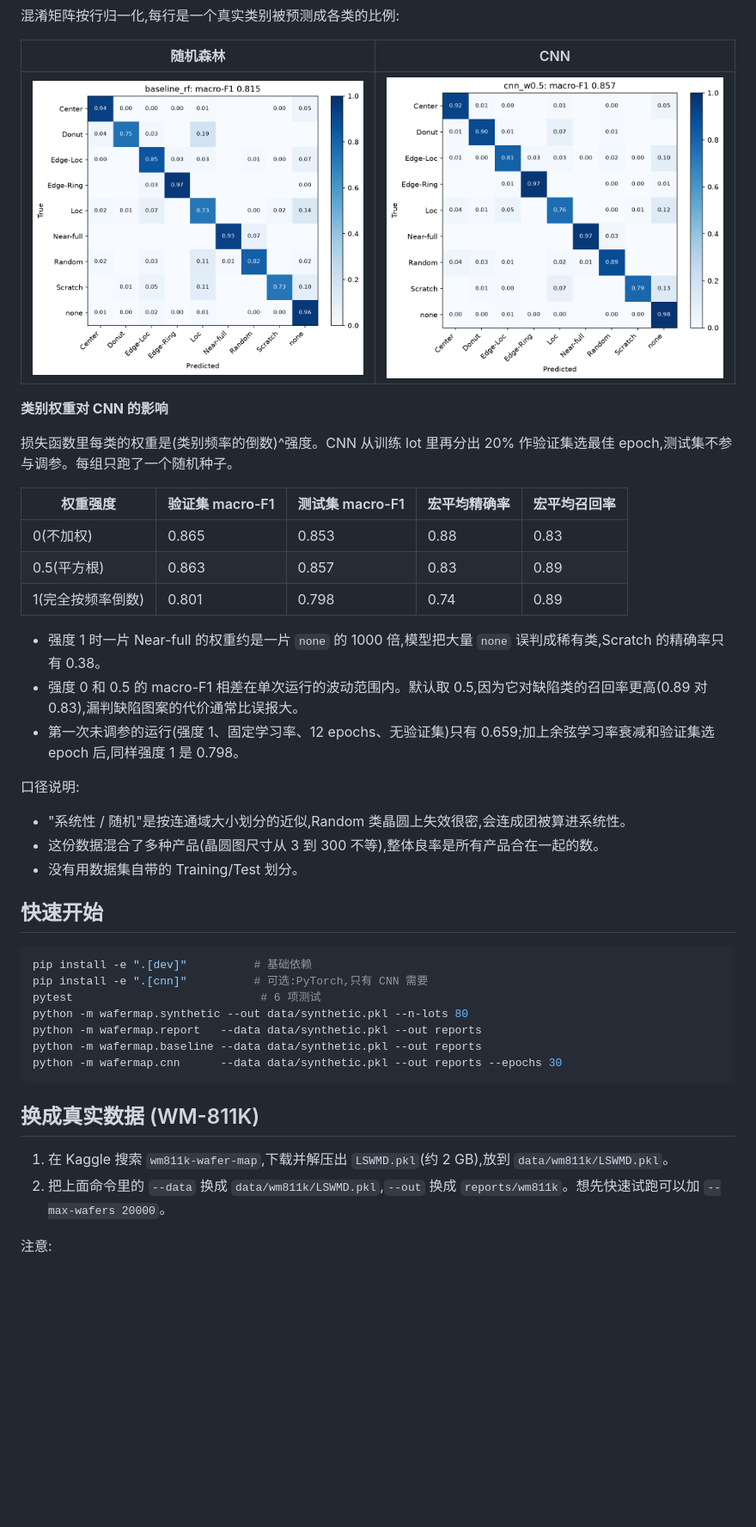
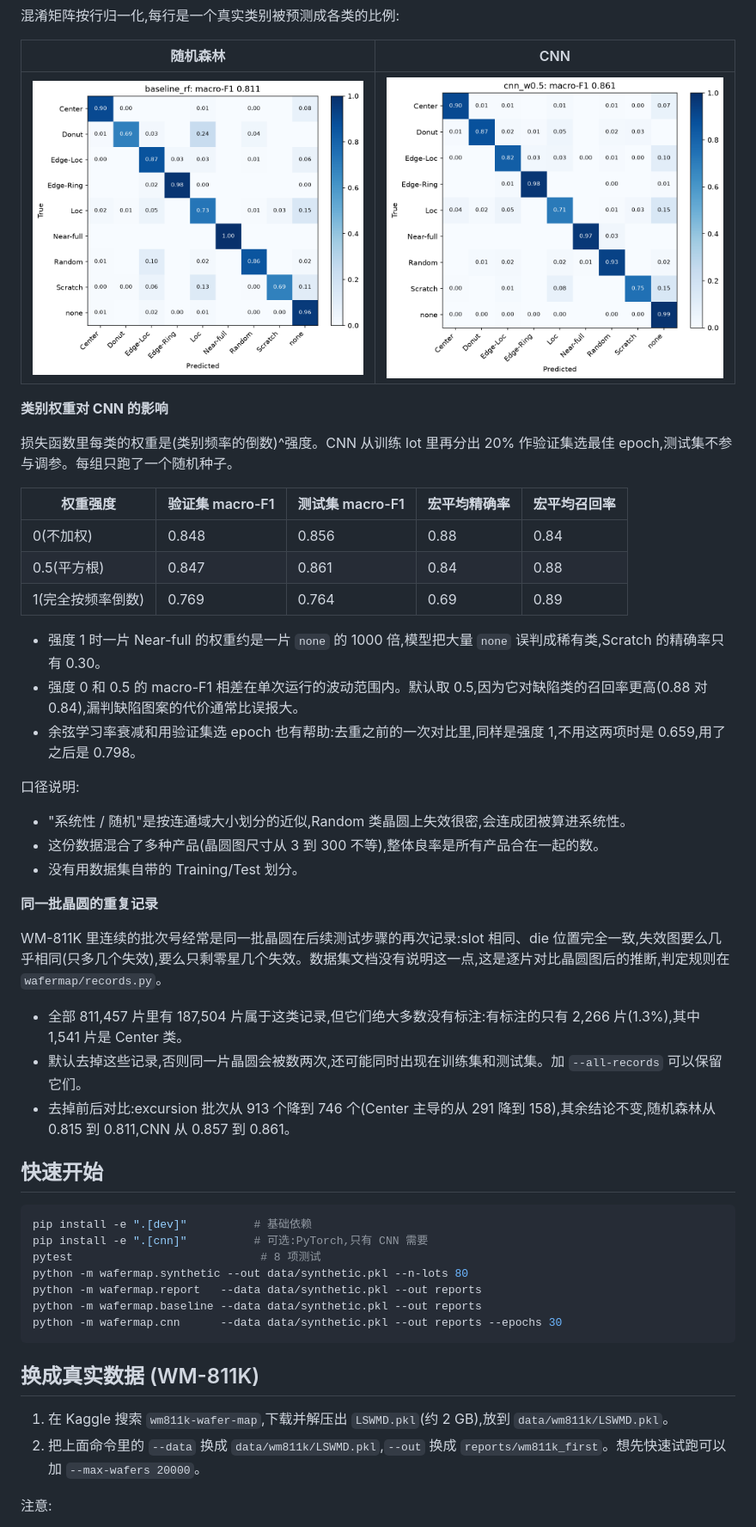
Before and after one commit to litaoshu0727-del/wafer-map-yield, a Markdown page: README.md, the part around one of its changes. Shown at 86% size. GitHub-like rendering; pictures changed too: docs/confusion_cnn.png, docs/confusion_rf.png; blank space fills up the shorter version.

````diff
--- a/README.md
+++ b/README.md
@@ -58,13 +58,13 @@
 
 | 权重强度 | 验证集 macro-F1 | 测试集 macro-F1 | 宏平均精确率 | 宏平均召回率 |
 |---|---|---|---|---|
-| 0(不加权) | 0.865 | 0.853 | 0.88 | 0.83 |
-| 0.5(平方根) | 0.863 | 0.857 | 0.83 | 0.89 |
-| 1(完全按频率倒数) | 0.801 | 0.798 | 0.74 | 0.89 |
+| 0(不加权) | 0.848 | 0.856 | 0.88 | 0.84 |
+| 0.5(平方根) | 0.847 | 0.861 | 0.84 | 0.88 |
+| 1(完全按频率倒数) | 0.769 | 0.764 | 0.69 | 0.89 |
 
-- 强度 1 时一片 Near-full 的权重约是一片 `none` 的 1000 倍,模型把大量 `none` 误判成稀有类,Scratch 的精确率只有 0.38。
-- 强度 0 和 0.5 的 macro-F1 相差在单次运行的波动范围内。默认取 0.5,因为它对缺陷类的召回率更高(0.89 对 0.83),漏判缺陷图案的代价通常比误报大。
-- 第一次未调参的运行(强度 1、固定学习率、12 epochs、无验证集)只有 0.659;加上余弦学习率衰减和验证集选 epoch 后,同样强度 1 是 0.798。
+- 强度 1 时一片 Near-full 的权重约是一片 `none` 的 1000 倍,模型把大量 `none` 误判成稀有类,Scratch 的精确率只有 0.30。
+- 强度 0 和 0.5 的 macro-F1 相差在单次运行的波动范围内。默认取 0.5,因为它对缺陷类的召回率更高(0.88 对 0.84),漏判缺陷图案的代价通常比误报大。
+- 余弦学习率衰减和用验证集选 epoch 也有帮助:去重之前的一次对比里,同样是强度 1,不用这两项时是 0.659,用了之后是 0.798。
 
 口径说明:
 
@@ -72,12 +72,20 @@
 - 这份数据混合了多种产品(晶圆图尺寸从 3 到 300 不等),整体良率是所有产品合在一起的数。
 - 没有用数据集自带的 Training/Test 划分。
 
+**同一批晶圆的重复记录**
+
+WM-811K 里连续的批次号经常是同一批晶圆在后续测试步骤的再次记录:slot 相同、die 位置完全一致,失效图要么几乎相同(只多几个失效),要么只剩零星几个失效。数据集文档没有说明这一点,这是逐片对比晶圆图后的推断,判定规则在 `wafermap/records.py`。
+
+- 全部 811,457 片里有 187,504 片属于这类记录,但它们绝大多数没有标注:有标注的只有 2,266 片(1.3%),其中 1,541 片是 Center 类。
+- 默认去掉这些记录,否则同一片晶圆会被数两次,还可能同时出现在训练集和测试集。加 `--all-records` 可以保留它们。
+- 去掉前后对比:excursion 批次从 913 个降到 746 个(Center 主导的从 291 降到 158),其余结论不变,随机森林从 0.815 到 0.811,CNN 从 0.857 到 0.861。
+
 ## 快速开始
 
 ```bash
 pip install -e ".[dev]"          # 基础依赖
 pip install -e ".[cnn]"          # 可选:PyTorch,只有 CNN 需要
-pytest                            # 6 项测试
+pytest                            # 8 项测试
 python -m wafermap.synthetic --out data/synthetic.pkl --n-lots 80
 python -m wafermap.report   --data data/synthetic.pkl --out reports
 python -m wafermap.baseline --data data/synthetic.pkl --out reports
@@ -87,7 +95,7 @@ python -m wafermap.cnn      --data data/synthetic.pkl --out reports --epochs 30
 ## 换成真实数据 (WM-811K)
 
 1. 在 Kaggle 搜索 `wm811k-wafer-map`,下载并解压出 `LSWMD.pkl`(约 2 GB),放到 `data/wm811k/LSWMD.pkl`。
-2. 把上面命令里的 `--data` 换成 `data/wm811k/LSWMD.pkl`,`--out` 换成 `reports/wm811k`。想先快速试跑可以加 `--max-wafers 20000`。
+2. 把上面命令里的 `--data` 换成 `data/wm811k/LSWMD.pkl`,`--out` 换成 `reports/wm811k_first`。想先快速试跑可以加 `--max-wafers 20000`。
 
 注意:
 
````
Also changed, not shown: other parts of README.md (+20 -18 lines), docs/pattern_pareto.png, 6 other files.
